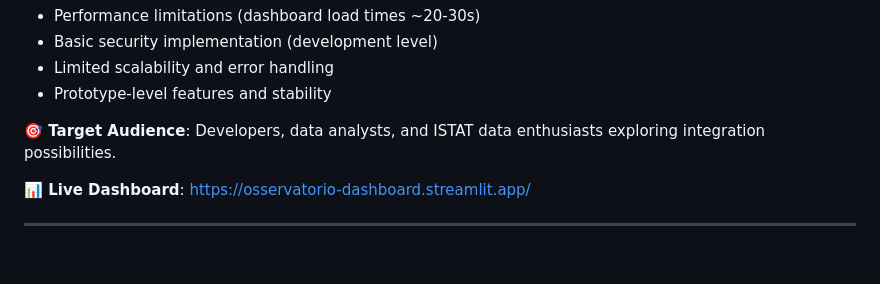
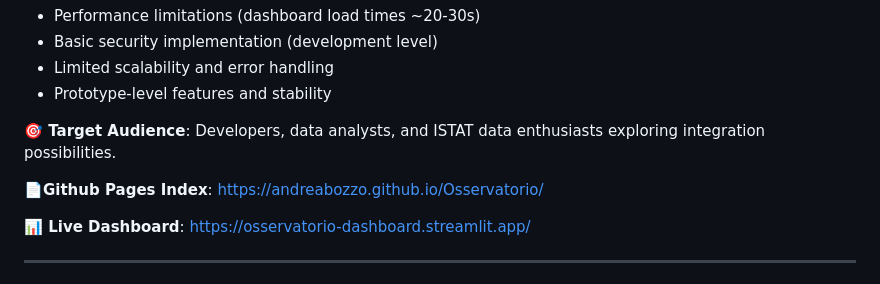
Before and after one commit to AndreaBozzo/Osservatorio, a Markdown page: README.md, the part around the change. GitHub-like rendering; blank space fills up the shorter version.

Commit message:
docs: Add GitHub Pages index link to README for better project visibility

```diff
--- a/README.md
+++ b/README.md
@@ -19,6 +19,8 @@
 - Prototype-level features and stability
 
 **🎯 Target Audience**: Developers, data analysts, and ISTAT data enthusiasts exploring integration possibilities.
+
+**📄Github Pages Index**: [https://andreabozzo.github.io/Osservatorio/](https://andreabozzo.github.io/Osservatorio/)
 
 **📊 Live Dashboard**: [https://osservatorio-dashboard.streamlit.app/](https://osservatorio-dashboard.streamlit.app/)
 
```
